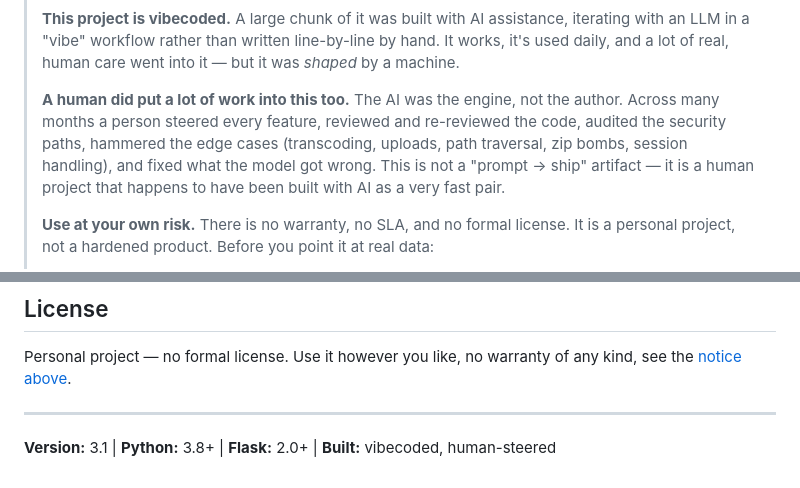
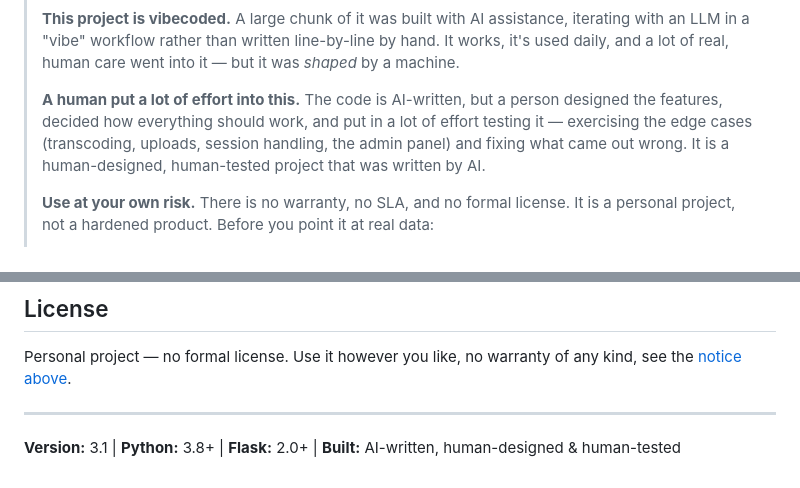
Before and after one commit to joelikestech/our-moments, a Markdown page: README.md, 2 parts joined by grey strips. GitHub-like rendering.

Commit message:
README: clarify AI wrote the code, human did design + testing

```diff
--- a/README.md
+++ b/README.md
@@ -13,13 +13,11 @@ support (no CDNs).
 > line-by-line by hand. It works, it's used daily, and a lot of real, human
 > care went into it — but it was *shaped* by a machine.
 >
-> **A human did put a lot of work into this too.** The AI was the engine, not
-> the author. Across many months a person steered every feature, reviewed and
-> re-reviewed the code, audited the security paths, hammered the edge cases
-> (transcoding, uploads, path traversal, zip bombs, session handling), and
-> fixed what the model got wrong. This is not a "prompt → ship" artifact — it
-> is a human project that happens to have been built with AI as a very fast
-> pair.
+> **A human put a lot of effort into this.** The code is AI-written, but a
+> person designed the features, decided how everything should work, and put
+> in a lot of effort testing it — exercising the edge cases (transcoding,
+> uploads, session handling, the admin panel) and fixing what came out wrong.
+> It is a human-designed, human-tested project that was written by AI.
 >
 > **Use at your own risk.** There is no warranty, no SLA, and no formal
 > license. It is a personal project, not a hardened product. Before you point
@@ -337,4 +335,4 @@ any kind, see the [notice above](#read-this-before-you-run-it).
 
 ---
 
-**Version:** 3.1 | **Python:** 3.8+ | **Flask:** 2.0+ | **Built:** vibecoded, human-steered
+**Version:** 3.1 | **Python:** 3.8+ | **Flask:** 2.0+ | **Built:** AI-written, human-designed & human-tested
```
